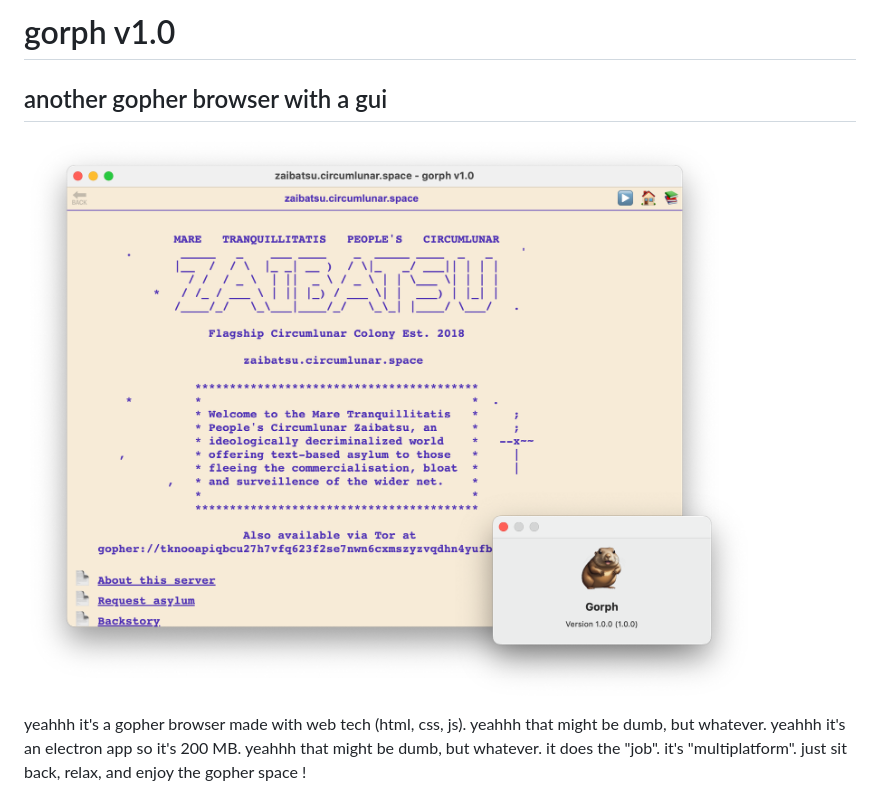
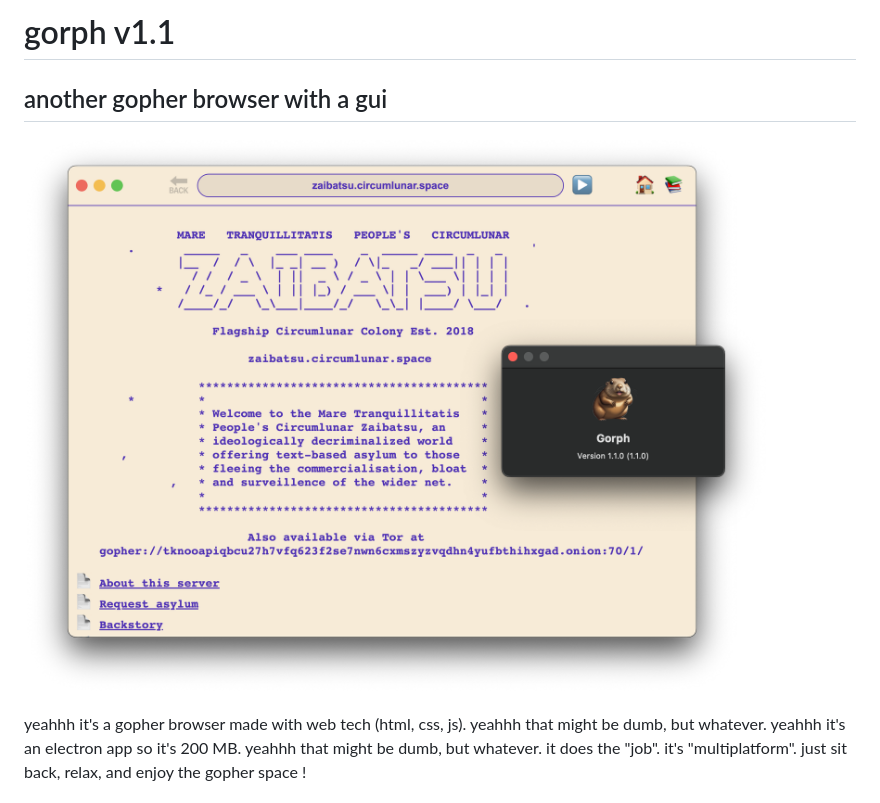
Before and after one commit to MatthewRayfield/gorph, a Markdown page: README.md, the part around the change. Drawn GitHub-style; pictures changed too: images/gorph-v1.0.png (deleted), images/gorph-v1.1.png (added).

```diff
--- a/README.md
+++ b/README.md
@@ -1,7 +1,7 @@
-# gorph v1.0
+# gorph v1.1
 ## another gopher browser with a gui
 
-![gorph v1.0 screenshot](images/gorph-v1.0.png)
+![gorph v1.1 screenshot](images/gorph-v1.1.png)
 
 yeahhh it's a gopher browser made with web tech (html, css, js). yeahhh that might be dumb, but whatever. yeahhh it's an electron app so it's 200 MB. yeahhh that might be dumb, but whatever. it does the "job". it's "multiplatform". just sit back, relax, and enjoy the gopher space !
 
```
Also changed, not shown: 6 other files.
